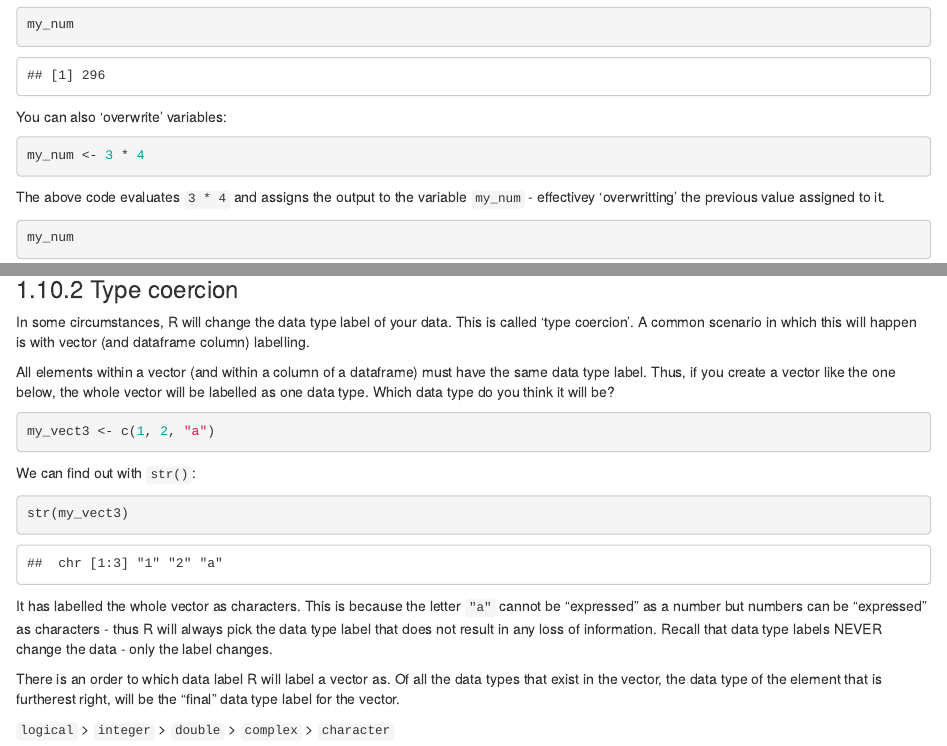
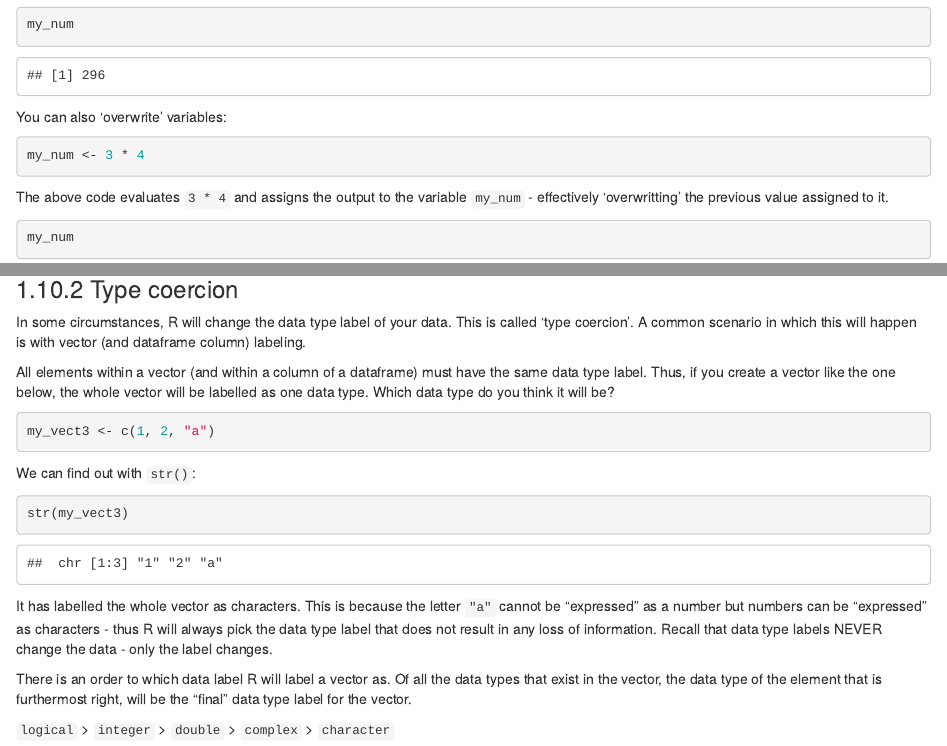
Before and after one commit to lucyleeow/BaseR_Intro, an R Markdown document (01-session1.Rmd): the page in a window 1100 px wide, from 7350 px down, and a second part further down, joined at a grey line. Rendered offline with R 4.5, knitr and Pandoc, with nearby package versions; drawn as R Markdown's standard HTML page in place of the format the file asks for.

Commit message:
run spell check

````diff
--- a/01-session1.Rmd
+++ b/01-session1.Rmd
@@ -173,7 +173,7 @@ You can also 'overwrite' variables:
 my_num <- 3 * 4
 ```
 
-The above code evaluates `3 * 4` and assigns the output to the variable `my_num` - effectivey 'overwritting' the previous value assigned to it.
+The above code evaluates `3 * 4` and assigns the output to the variable `my_num` - effectively 'overwritting' the previous value assigned to it.
 
 ```{r}
 my_num
@@ -394,7 +394,7 @@ Note the quotes, which always signify the character type.
 
 ### Type coercion
 
-In some circumstances, R will change the data type label of your data. This is called 'type coercion'. A common scenario in which this will happen is with vector (and dataframe column) labelling.
+In some circumstances, R will change the data type label of your data. This is called 'type coercion'. A common scenario in which this will happen is with vector (and dataframe column) labeling.
 
 All elements within a vector (and within a column of a dataframe) must have the same data type label. Thus, if you create a vector like the one below, the whole vector will be labelled as one data type. Which data type do you think it will be?
 
@@ -410,7 +410,7 @@ str(my_vect3)
 
 It has labelled the whole vector as characters. This is because the letter `"a"` cannot be "expressed" as a number but numbers can be "expressed" as characters - thus R will always pick the data type label that does not result in any loss of information. Recall that data type labels NEVER change the data - only the label changes.
 
-There is an order to which data label R will label a vector as. Of all the data types that exist in the vector, the data type of the element that is furtherest right, will be the "final" data type label for the vector.
+There is an order to which data label R will label a vector as. Of all the data types that exist in the vector, the data type of the element that is furthermost right, will be the "final" data type label for the vector.
 
 `logical` > `integer` > `double` > `complex` > `character`
 
````
Also changed, not shown: 02-session2.Rmd (+3 -3 lines).
